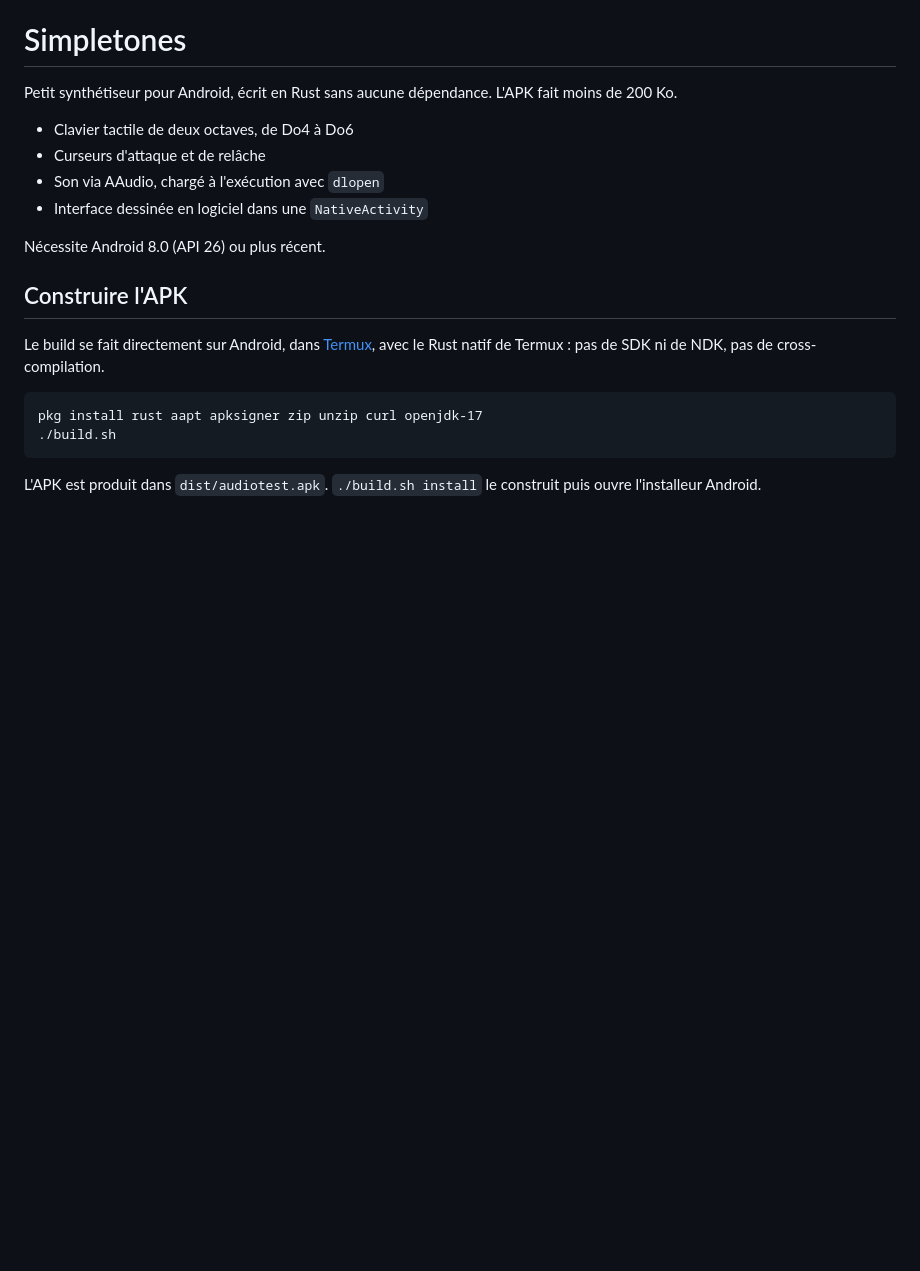
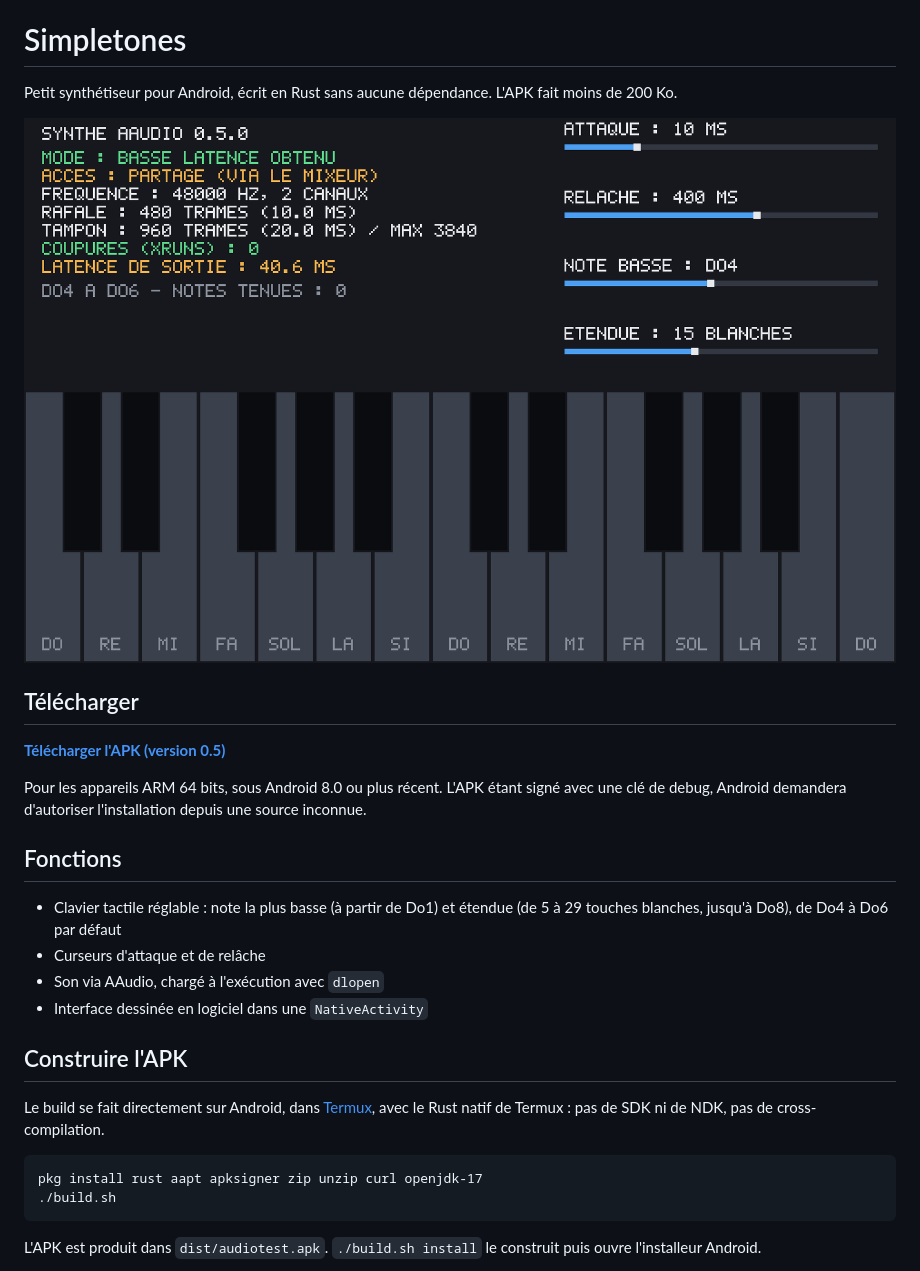
Before and after one commit to s1pierro/simpletones, a Markdown page: README.md, the part around the change. Drawn GitHub-style; pictures changed too: docs/screenshot.png (added); blank space fills up the shorter version.

```diff
--- a/README.md
+++ b/README.md
@@ -3,12 +3,23 @@
 Petit synthétiseur pour Android, écrit en Rust sans aucune dépendance. L'APK
 fait moins de 200 Ko.
 
-- Clavier tactile de deux octaves, de Do4 à Do6
+![Interface de Simpletones : diagnostic audio, curseurs et clavier](docs/screenshot.png)
+
+## Télécharger
+
+**[Télécharger l'APK (version 0.5)](https://github.com/s1pierro/simpletones/releases/download/v0.5/synthe-aaudio-0.5.apk)**
+
+Pour les appareils ARM 64 bits, sous Android 8.0 ou plus récent. L'APK étant
+signé avec une clé de debug, Android demandera d'autoriser l'installation depuis
+une source inconnue.
+
+## Fonctions
+
+- Clavier tactile réglable : note la plus basse (à partir de Do1) et étendue
+  (de 5 à 29 touches blanches, jusqu'à Do8), de Do4 à Do6 par défaut
 - Curseurs d'attaque et de relâche
 - Son via AAudio, chargé à l'exécution avec `dlopen`
 - Interface dessinée en logiciel dans une `NativeActivity`
-
-Nécessite Android 8.0 (API 26) ou plus récent.
 
 ## Construire l'APK
 
```
Also changed, not shown: 5 other files.
